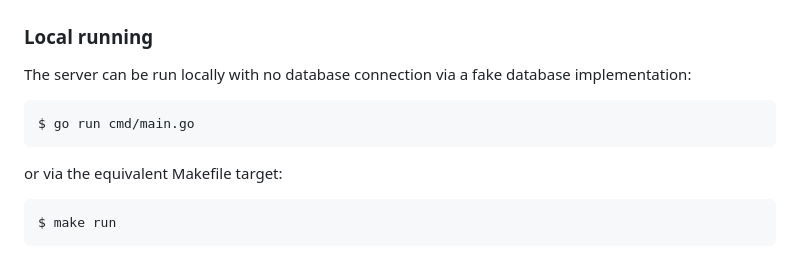
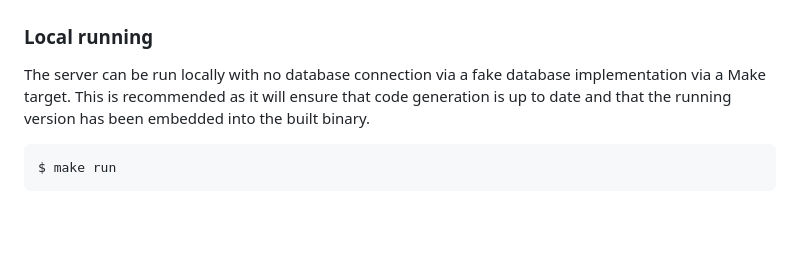
Before and after one commit to openclimatefix/data-platform, a Markdown page: README.md, the part around the change. Drawn GitHub-style; blank space fills up the shorter version.

Commit message:
chore(docs): README

````diff
--- a/README.md
+++ b/README.md
@@ -168,13 +168,9 @@ This will fetch the dependencies, and install the git hooks required for develop
 
 ### Local running
 
-The server can be run locally with no database connection via a fake database implementation:
-
-```bash
-$ go run cmd/main.go
-```
-
-or via the equivalent Makefile target:
+The server can be run locally with no database connection via a fake database implementation via
+a Make target. This is recommended as it will ensure that code generation is up to date and that
+the running version has been embedded into the built binary.
 
 ```bash
 $ make run
````
